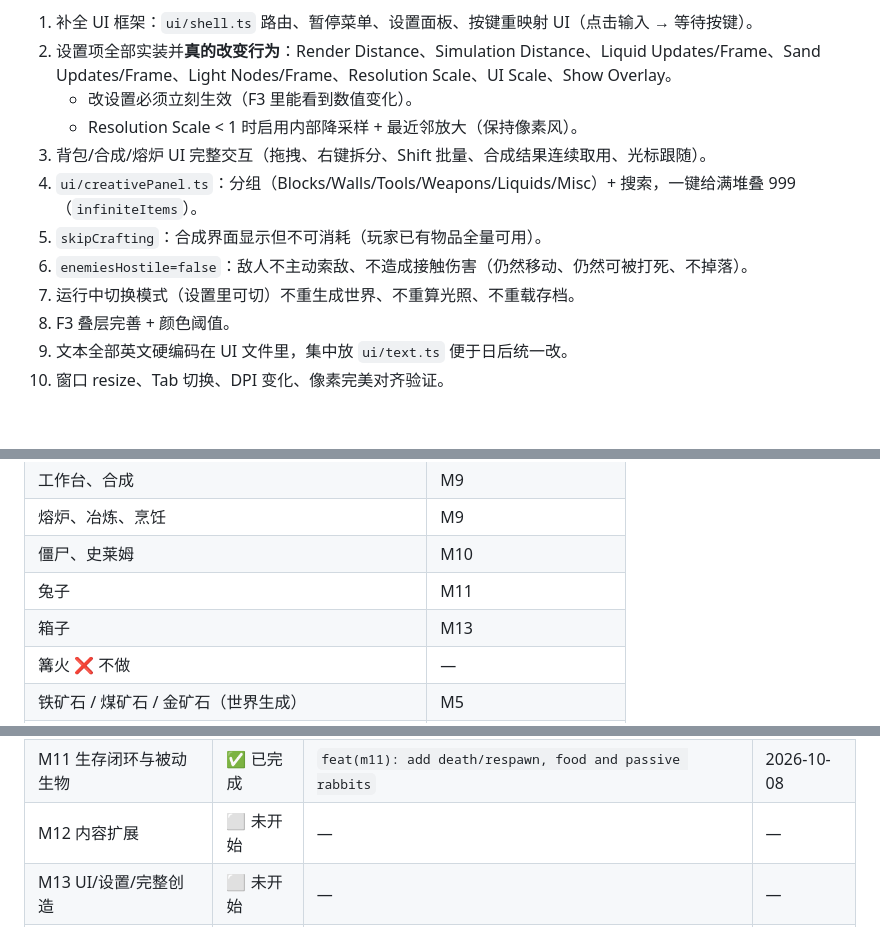
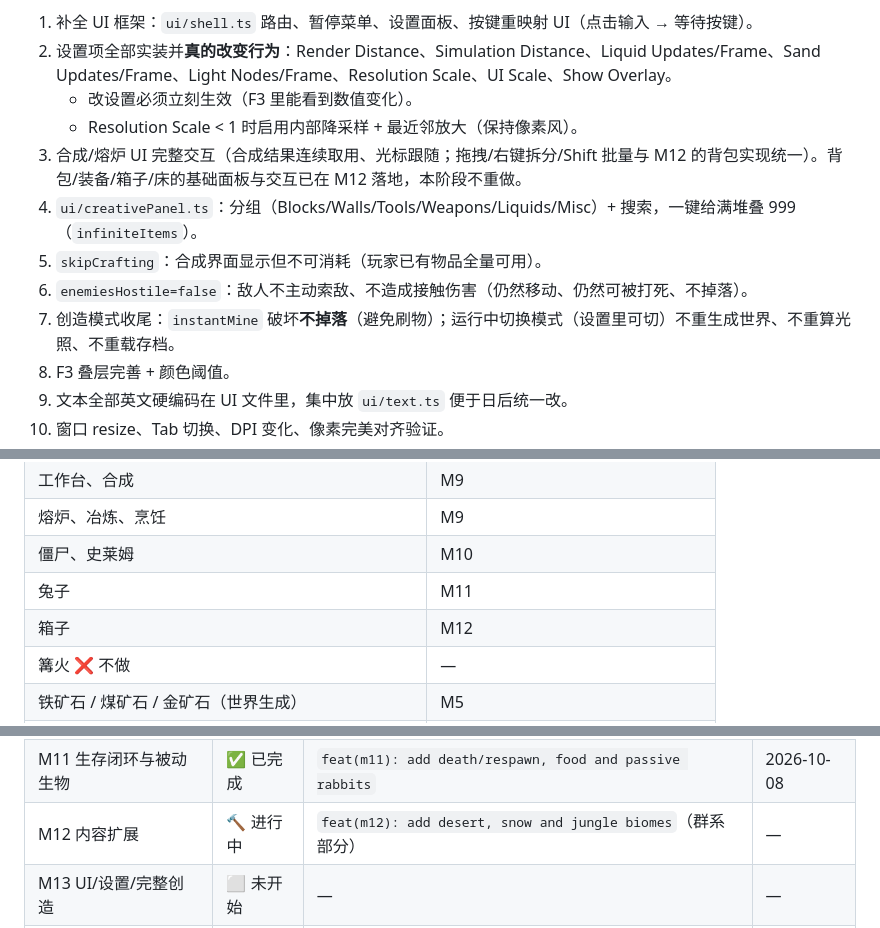
Before and after one commit to gitjip/myterra, a Markdown page: ROADMAP.md, 3 parts joined by grey strips. Drawn GitHub-style; blank space fills up the shorter version.

```diff
--- a/ROADMAP.md
+++ b/ROADMAP.md
@@ -1099,11 +1135,11 @@ export const SAVE_VERSION = 1;
 2. 设置项全部实装并**真的改变行为**：Render Distance、Simulation Distance、Liquid Updates/Frame、Sand Updates/Frame、Light Nodes/Frame、Resolution Scale、UI Scale、Show Overlay。
    - 改设置必须立刻生效（F3 里能看到数值变化）。
    - Resolution Scale < 1 时启用内部降采样 + 最近邻放大（保持像素风）。
-3. 背包/合成/熔炉 UI 完整交互（拖拽、右键拆分、Shift 批量、合成结果连续取用、光标跟随）。
+3. 合成/熔炉 UI 完整交互（合成结果连续取用、光标跟随；拖拽/右键拆分/Shift 批量与 M12 的背包实现统一）。背包/装备/箱子/床的基础面板与交互已在 M12 落地，本阶段不重做。
 4. `ui/creativePanel.ts`：分组（Blocks/Walls/Tools/Weapons/Liquids/Misc）+ 搜索，一键给满堆叠 999（`infiniteItems`）。
 5. `skipCrafting`：合成界面显示但不可消耗（玩家已有物品全量可用）。
 6. `enemiesHostile=false`：敌人不主动索敌、不造成接触伤害（仍然移动、仍然可被打死、不掉落）。
-7. 运行中切换模式（设置里可切）不重生成世界、不重算光照、不重载存档。
+7. 创造模式收尾：`instantMine` 破坏**不掉落**（避免刷物）；运行中切换模式（设置里可切）不重生成世界、不重算光照、不重载存档。
 8. F3 叠层完善 + 颜色阈值。
 9. 文本全部英文硬编码在 UI 文件里，集中放 `ui/text.ts` 便于日后统一改。
 10. 窗口 resize、Tab 切换、DPI 变化、像素完美对齐验证。
@@ -1150,7 +1186,7 @@ export const SAVE_VERSION = 1;
 | 熔炉、冶炼、烹饪 | M9 |
 | 僵尸、史莱姆 | M10 |
 | 兔子 | M11 |
-| 箱子 | M13 |
+| 箱子 | M12 |
 | 篝火 ❌ 不做 | — |
 | 铁矿石 / 煤矿石 / 金矿石（世界生成） | M5 |
 | 铁锭、铁镐/铁剑、煤矿燃料 | M9–M12 |
@@ -1292,6 +1328,6 @@ Medium 20 敌人 + 100 弹幕 ...
 | M9 合成与工具 | ✅ 已完成 | `feat(m9): add crafting, tools and furnace` | 2026-10-08 |
 | M10 战斗与敌人 | ✅ 已完成 | `feat(m10): add melee combat, enemies and spawning` | 2026-10-08 |
 | M11 生存闭环与被动生物 | ✅ 已完成 | `feat(m11): add death/respawn, food and passive rabbits` | 2026-10-08 |
-| M12 内容扩展 | ⬜ 未开始 | — | — |
+| M12 内容扩展 | 🔨 进行中 | `feat(m12): add desert, snow and jungle biomes`（群系部分） | — |
 | M13 UI/设置/完整创造 | ⬜ 未开始 | — | — |
 | M14 发布 | ⬜ 未开始 | — | — |
```
Also changed, not shown: other parts of ROADMAP.md (+55 -19 lines).
